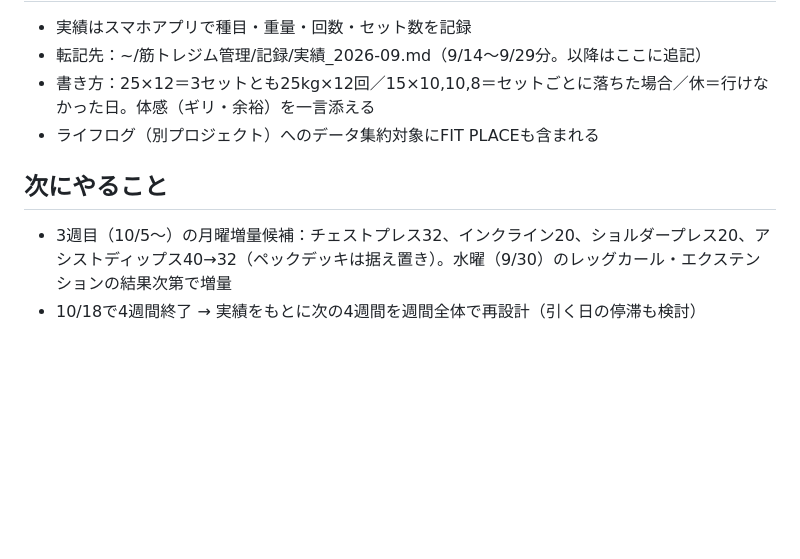
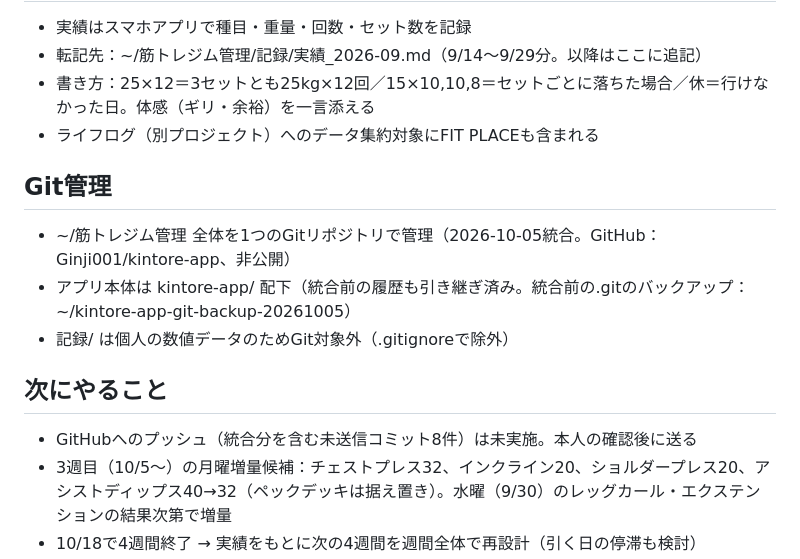
Before and after one commit to Ginji001/kintore-app, a Markdown page: 筋トレジム管理_引き継ぎ.md, the part around one of its changes. Drawn GitHub-style; blank space fills up the shorter version.

Commit message:
引き継ぎにGit管理の情報を追記

```diff
--- a/筋トレジム管理_引き継ぎ.md
+++ b/筋トレジム管理_引き継ぎ.md
@@ -43,6 +43,12 @@
 - 書き方：25×12＝3セットとも25kg×12回／15×10,10,8＝セットごとに落ちた場合／休＝行けなかった日。体感（ギリ・余裕）を一言添える
 - ライフログ（別プロジェクト）へのデータ集約対象にFIT PLACEも含まれる
 
+## Git管理
+- ~/筋トレジム管理 全体を1つのGitリポジトリで管理（2026-10-05統合。GitHub：Ginji001/kintore-app、非公開）
+- アプリ本体は kintore-app/ 配下（統合前の履歴も引き継ぎ済み。統合前の.gitのバックアップ：~/kintore-app-git-backup-20261005）
+- 記録/ は個人の数値データのためGit対象外（.gitignoreで除外）
+
 ## 次にやること
+- GitHubへのプッシュ（統合分を含む未送信コミット8件）は未実施。本人の確認後に送る
 - 3週目（10/5〜）の月曜増量候補：チェストプレス32、インクライン20、ショルダープレス20、アシストディップス40→32（ペックデッキは据え置き）。水曜（9/30）のレッグカール・エクステンションの結果次第で増量
 - 10/18で4週間終了 → 実績をもとに次の4週間を週間全体で再設計（引く日の停滞も検討）
```
Also changed, not shown: other parts of 筋トレジム管理_引き継ぎ.md (+1 -1 lines).
